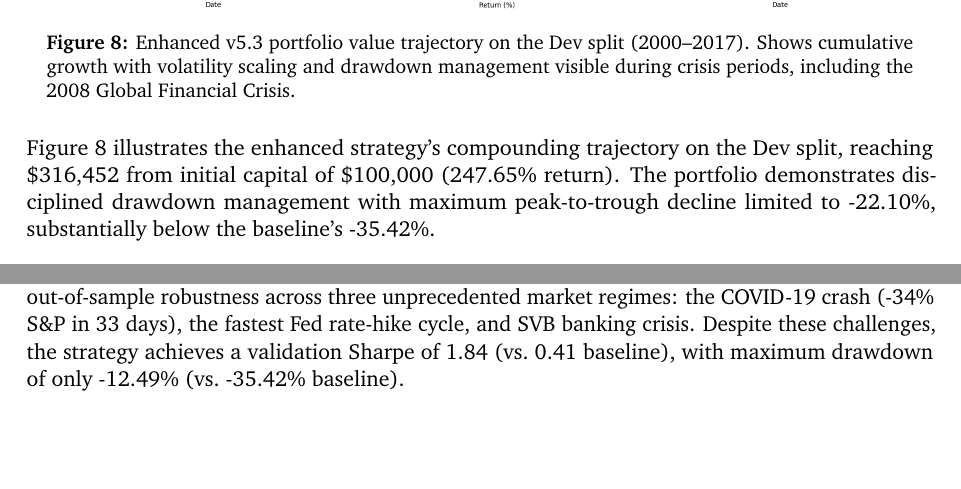
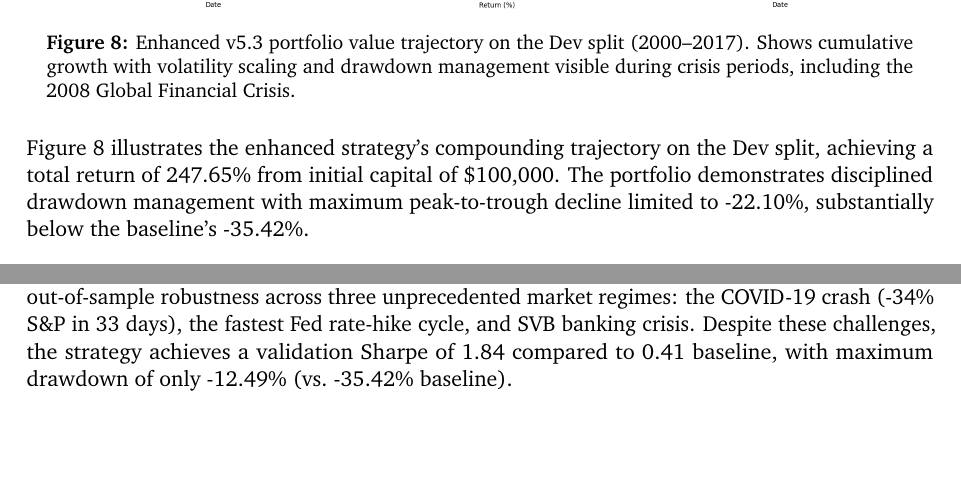
Before and after one commit to ziqiangg/INF2006_Report, a LaTeX document (final-report.tex): two parts of pages 16 and 17 of 22, joined at a grey line, cut so that both start at the same text. Compiled offline with pdfLaTeX.

Commit message:
updated confusing parts

```diff
--- a/final-report.tex
+++ b/final-report.tex
@@ -479,10 +479,10 @@ Shows cumulative growth with volatility scaling and drawdown management visible
 crisis periods, including the 2008 Global Financial Crisis.}
 \label{fig:v5.3-portfolio-dev}
 \end{figure}
-Figure~\ref{fig:v5.3-portfolio-dev} illustrates the enhanced strategy's compounding trajectory
-on the Dev split, reaching \$316,452 from initial capital of \$100,000 (247.65\% return).
-The portfolio demonstrates disciplined drawdown management with maximum peak-to-trough decline
-limited to -22.10\%, substantially below the baseline's -35.42\%.
+Figure~\ref{fig:v5.3-portfolio-dev} illustrates the enhanced strategy's compounding
+trajectory on the Dev split, achieving a total return of 247.65\% from initial capital
+of \$100,000. The portfolio demonstrates disciplined drawdown management with maximum
+peak-to-trough decline limited to -22.10\%, substantially below the baseline's -35.42\%.
 
 \begin{figure}[H]
 \centering
@@ -495,8 +495,8 @@ Figure~\ref{fig:v5.3-portfolio-val} extends this analysis to the held-out Val sp
 (2018--2024), providing evidence of out-of-sample robustness across three unprecedented
 market regimes: the COVID-19 crash (-34\% S\&P in 33 days), the fastest Fed rate-hike
 cycle, and SVB banking crisis. Despite these challenges, the strategy achieves a
-validation Sharpe of 1.84 (vs.\ 0.41 baseline), with maximum drawdown of only -12.49\%
-(vs.\ -35.42\% baseline).
+validation Sharpe of 1.84 compared to 0.41 baseline, with maximum drawdown of only
+-12.49\% (vs.\ -35.42\% baseline).
 
 \begin{figure}[H]
 \centering
```
